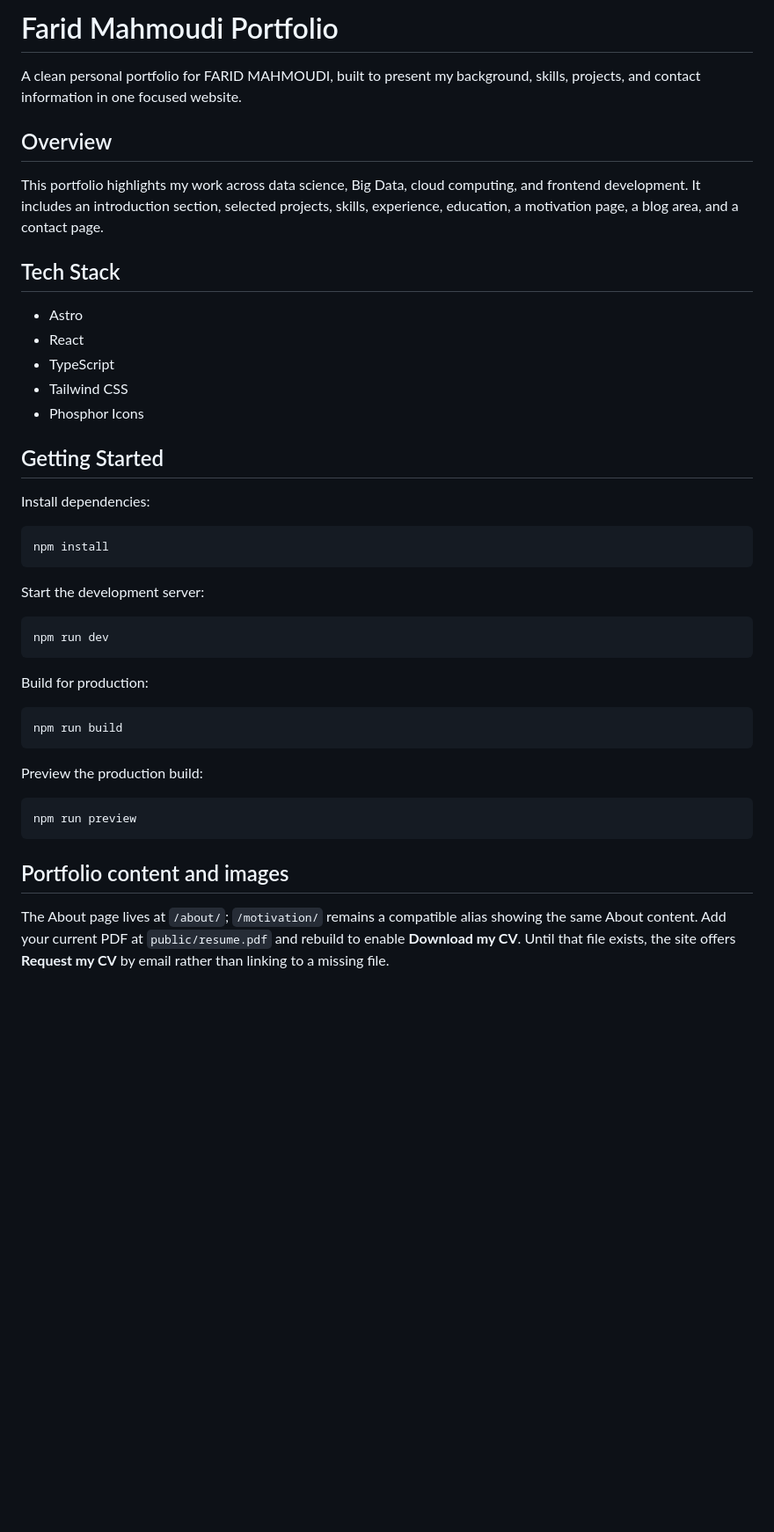
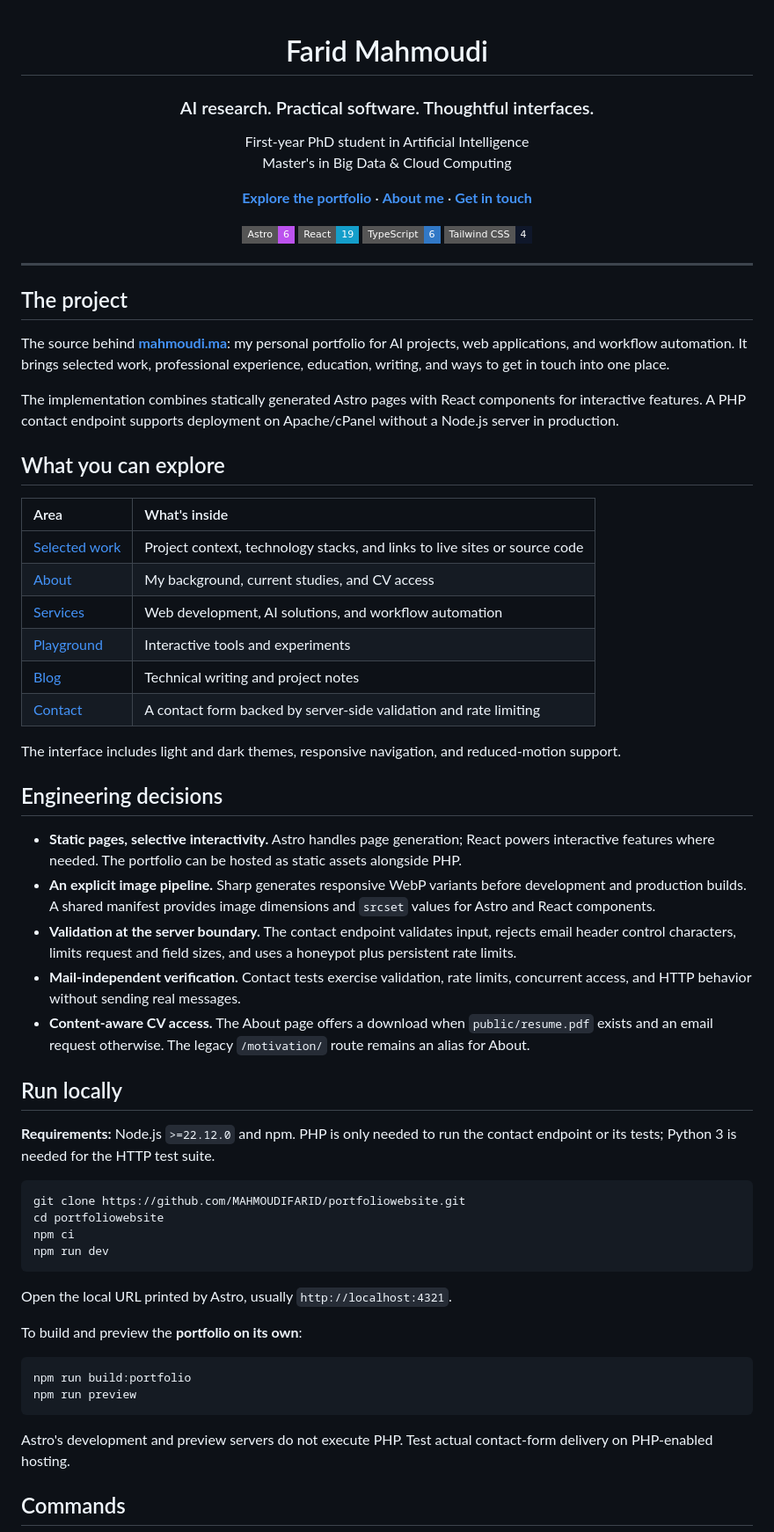
Before and after one commit to MAHMOUDIFARID/portfoliowebsite, a Markdown page: README.md, the part around one of its changes. Shown at 88% size. GitHub-like rendering; badges without logos; blank space fills up the shorter version.

````diff
--- a/README.md
+++ b/README.md
@@ -1,49 +1,71 @@
-# Farid Mahmoudi Portfolio
+<div align="center">
 
-A clean personal portfolio for FARID MAHMOUDI, built to present my background, skills, projects, and contact information in one focused website.
+# Farid Mahmoudi
 
-## Overview
+### AI research. Practical software. Thoughtful interfaces.
 
-This portfolio highlights my work across data science, Big Data, cloud computing, and frontend development. It includes an introduction section, selected projects, skills, experience, education, a motivation page, a blog area, and a contact page.
+First-year PhD student in Artificial Intelligence<br>
+Master's in Big Data & Cloud Computing
 
-## Tech Stack
+**[Explore the portfolio](https://mahmoudi.ma)** · **[About me](https://mahmoudi.ma/about/)** · **[Get in touch](https://mahmoudi.ma/contact/)**
 
-- Astro
-- React
-- TypeScript
-- Tailwind CSS
-- Phosphor Icons
+![Astro](https://img.shields.io/badge/Astro-6-BC52EE?style=flat-square&logo=astro&logoColor=white)
+![React](https://img.shields.io/badge/React-19-149ECA?style=flat-square&logo=react&logoColor=white)
+![TypeScript](https://img.shields.io/badge/TypeScript-6-3178C6?style=flat-square&logo=typescript&logoColor=white)
+![Tailwind CSS](https://img.shields.io/badge/Tailwind_CSS-4-0F172A?style=flat-square&logo=tailwindcss&logoColor=38BDF8)
 
-## Getting Started
+</div>
 
-Install dependencies:
+---
+
+## The project
+
+The source behind **[mahmoudi.ma](https://mahmoudi.ma)**: my personal portfolio for AI projects, web applications, and workflow automation. It brings selected work, professional experience, education, writing, and ways to get in touch into one place.
+
+The implementation combines statically generated Astro pages with React components for interactive features. A PHP contact endpoint supports deployment on Apache/cPanel without a Node.js server in production.
+
+## What you can explore
+
+| Area | What's inside |
+| :--- | :--- |
+| [Selected work](https://mahmoudi.ma/#work) | Project context, technology stacks, and links to live sites or source code |
+| [About](https://mahmoudi.ma/about/) | My background, current studies, and CV access |
+| [Services](https://mahmoudi.ma/services/) | Web development, AI solutions, and workflow automation |
+| [Playground](https://mahmoudi.ma/playground/) | Interactive tools and experiments |
+| [Blog](https://mahmoudi.ma/blog/) | Technical writing and project notes |
+| [Contact](https://mahmoudi.ma/contact/) | A contact form backed by server-side validation and rate limiting |
+
+The interface includes light and dark themes, responsive navigation, and reduced-motion support.
+
+## Engineering decisions
+
+- **Static pages, selective interactivity.** Astro handles page generation; React powers interactive features where needed. The portfolio can be hosted as static assets alongside PHP.
+- **An explicit image pipeline.** Sharp generates responsive WebP variants before development and production builds. A shared manifest provides image dimensions and `srcset` values for Astro and React components.
+- **Validation at the server boundary.** The contact endpoint validates input, rejects email header control characters, limits request and field sizes, and uses a honeypot plus persistent rate limits.
+- **Mail-independent verification.** Contact tests exercise validation, rate limits, concurrent access, and HTTP behavior without sending real messages.
+- **Content-aware CV access.** The About page offers a download when `public/resume.pdf` exists and an email request otherwise. The legacy `/motivation/` route remains an alias for About.
+
+## Run locally
+
+**Requirements:** Node.js `>=22.12.0` and npm. PHP is only needed to run the contact endpoint or its tests; Python 3 is needed for the HTTP test suite.
 
 ```sh
-npm install
-```
-
-Start the development server:
-
-```sh
+git clone https://github.com/MAHMOUDIFARID/portfoliowebsite.git
+cd portfoliowebsite
+npm ci
 npm run dev
 ```
 
-Build for production:
+Open the local URL printed by Astro, usually `http://localhost:4321`.
+
+To build and preview the **portfolio on its own**:
 
 ```sh
-npm run build
-```
-
-Preview the production build:
-
-```sh
+npm run build:portfolio
 npm run preview
 ```
 
-## Portfolio content and images
+Astro's development and preview servers do not execute PHP. Test actual contact-form delivery on PHP-enabled hosting.
 
-The About page lives at `/about/`; `/motivation/` remains a compatible alias
-showing the same About content. Add your current PDF at `public/resume.pdf`
-and rebuild to enable **Download my CV**. Until that file exists, the site offers
-**Request my CV** by email rather than linking to a missing file.
+## Commands
 
````
Also changed, not shown: other parts of README.md (+85 -64 lines).
